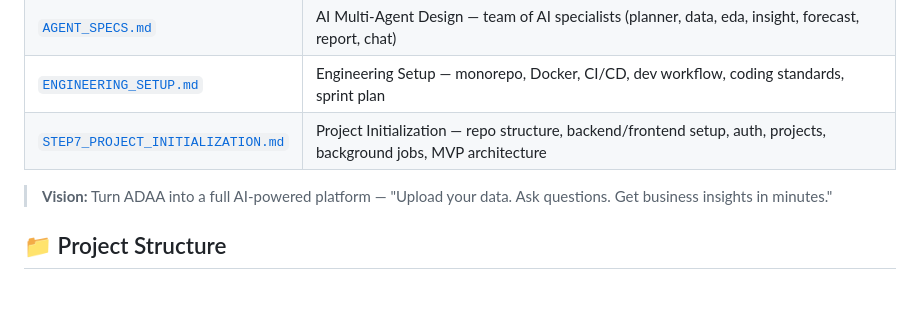
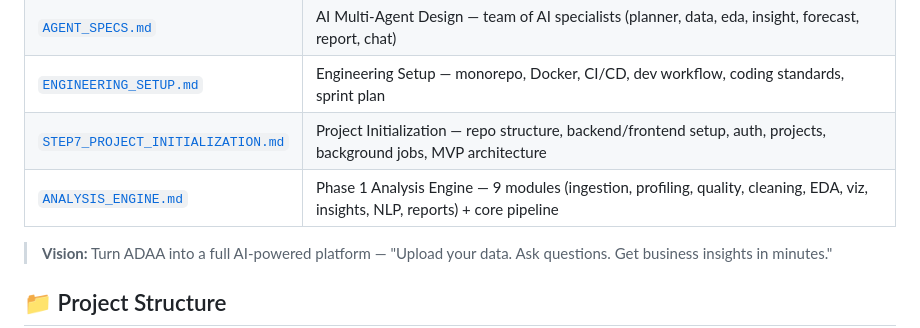
Before and after one commit to Ayushkumar620/auto-data-analyst-, a Markdown page: README.md, the part around the change. Rendered like a GitHub page; blank space fills up the shorter version.

Commit message:
Add Phase 1 Analysis Engine blueprint (9 modules + core pipeline); update README docs

```diff
--- a/README.md
+++ b/README.md
@@ -87,6 +87,7 @@ Open your browser and go to: **http://127.0.0.1:5000**
 | [`AGENT_SPECS.md`](AGENT_SPECS.md) | AI Multi-Agent Design — team of AI specialists (planner, data, eda, insight, forecast, report, chat) |
 | [`ENGINEERING_SETUP.md`](ENGINEERING_SETUP.md) | Engineering Setup — monorepo, Docker, CI/CD, dev workflow, coding standards, sprint plan |
 | [`STEP7_PROJECT_INITIALIZATION.md`](STEP7_PROJECT_INITIALIZATION.md) | Project Initialization — repo structure, backend/frontend setup, auth, projects, background jobs, MVP architecture |
+| [`ANALYSIS_ENGINE.md`](ANALYSIS_ENGINE.md) | Phase 1 Analysis Engine — 9 modules (ingestion, profiling, quality, cleaning, EDA, viz, insights, NLP, reports) + core pipeline |
 
 > **Vision:** Turn ADAA into a full AI-powered platform — "Upload your data. Ask questions. Get business insights in minutes."
 
```
Also changed, not shown: ANALYSIS_ENGINE.md (added, +260 -0 lines).
